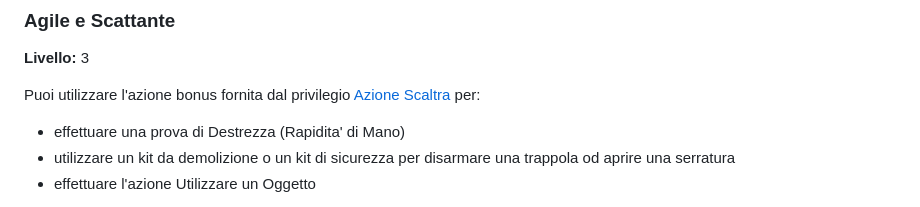
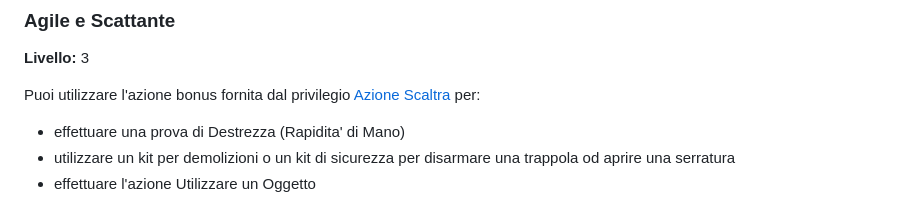
Before and after one commit to cocoarou/dnd5e-star-wars, a Markdown page: classi/Operativo/Usanze dell'Operativo.md, the part around the change. Rendered like a GitHub page.

```diff
--- a/classi/Operativo/Usanze dell'Operativo.md
+++ b/classi/Operativo/Usanze dell'Operativo.md
@@ -48,7 +48,7 @@
 Puoi utilizzare l'azione bonus fornita dal privilegio [Azione Scaltra](./Operativo.md#azione-scaltra) per:
 
 - effettuare una prova di Destrezza (Rapidita' di Mano)
-- utilizzare un kit da demolizione o un kit di sicurezza per disarmare una trappola od aprire una serratura
+- utilizzare un kit per demolizioni o un kit di sicurezza per disarmare una trappola od aprire una serratura
 - effettuare l'azione Utilizzare un Oggetto
 
 Inoltre, l'arrampicarsi non costa piu' movimento extra ed ottieni l'abilita' di muoverti in balzi aerei incredibilmente veloci, precisi e potenti. Quando ti muovi, invece di utilizzare la velocita' di movimento, puoi effettuare 2 movimenti piu' brevi, in volo. Ognuno di questi 2 movimenti viene effettuato alla meta' della tua velocita' di movimento e deve terminare su un oggetto solido, una superficie od il terreno. Se cosi' non fosse, cadi a terra ed il movimento termina. Se utilizzi l'azione di Scatto, il movimento bonus e' applicato solamente alla normale velocita' di movimento e non a questo privilegio.
```
Also changed, not shown: background/background.md (+6 -6 lines).
